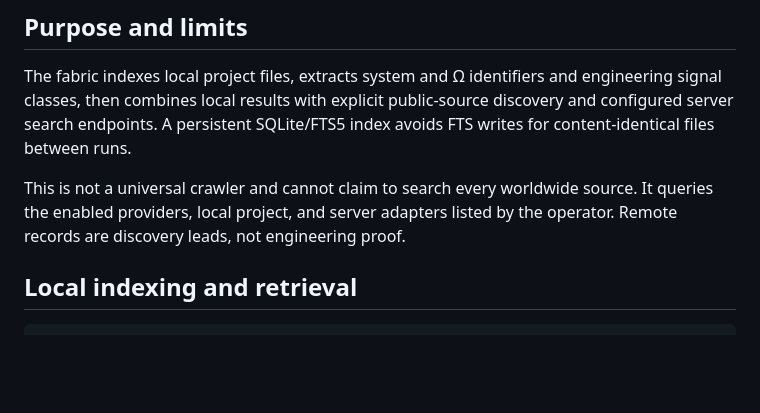
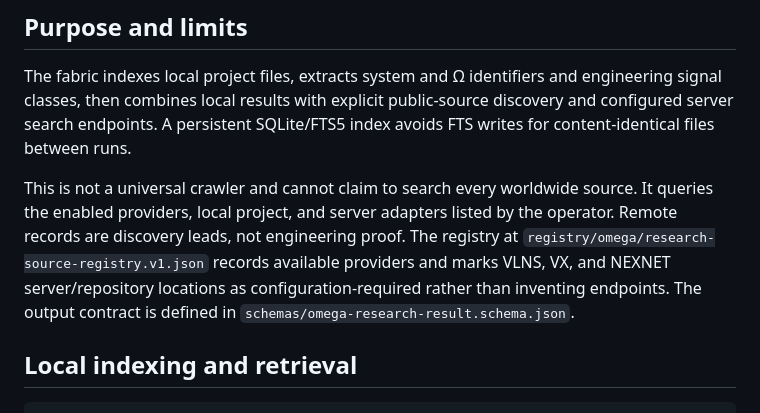
Before and after one commit to fisallllll280-code/VAIXLNS, a Markdown page: docs/innovation/OMEGA_RESEARCH_FABRIC_V1.md, the part around the change. GitHub-like rendering; blank space fills up the shorter version.

Commit message:
docs(Ω): link source registry and result contract

```diff
--- a/docs/innovation/OMEGA_RESEARCH_FABRIC_V1.md
+++ b/docs/innovation/OMEGA_RESEARCH_FABRIC_V1.md
@@ -8,7 +8,7 @@
 
 The fabric indexes local project files, extracts system and Ω identifiers and engineering signal classes, then combines local results with explicit public-source discovery and configured server search endpoints. A persistent SQLite/FTS5 index avoids FTS writes for content-identical files between runs.
 
-This is not a universal crawler and cannot claim to search every worldwide source. It queries the enabled providers, local project, and server adapters listed by the operator. Remote records are discovery leads, not engineering proof.
+This is not a universal crawler and cannot claim to search every worldwide source. It queries the enabled providers, local project, and server adapters listed by the operator. Remote records are discovery leads, not engineering proof. The registry at `registry/omega/research-source-registry.v1.json` records available providers and marks VLNS, VX, and NEXNET server/repository locations as configuration-required rather than inventing endpoints. The output contract is defined in `schemas/omega-research-result.schema.json`.
 
 ## Local indexing and retrieval
 
```
